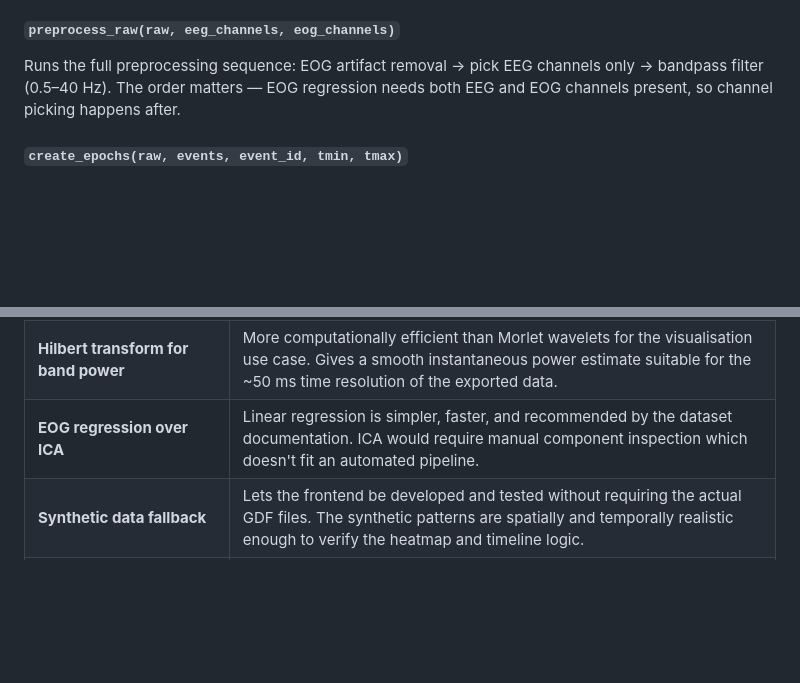
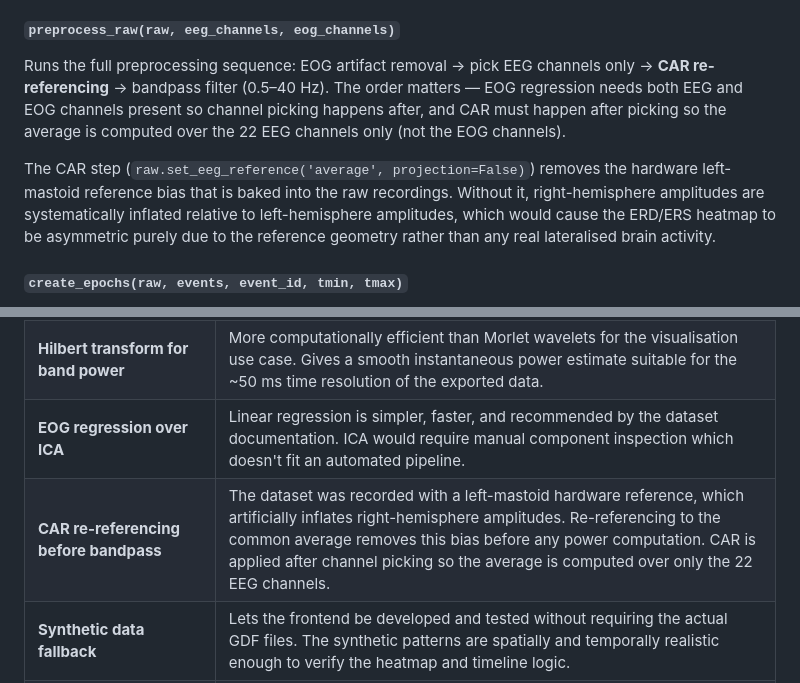
Before and after one commit to eliaslehner/bsc-tuwien-eeg-web, a Markdown page: bsc/Code_Documentation.md, 2 parts joined by grey strips. GitHub-like rendering; blank space fills up the shorter version.

```diff
--- a/bsc/Code_Documentation.md
+++ b/bsc/Code_Documentation.md
@@ -541,7 +541,9 @@ Removes EOG contamination from the EEG using `mne.preprocessing.EOGRegression`,
 
 ##### `preprocess_raw(raw, eeg_channels, eog_channels)`
 
-Runs the full preprocessing sequence: EOG artifact removal → pick EEG channels only → bandpass filter (0.5–40 Hz). The order matters — EOG regression needs both EEG and EOG channels present, so channel picking happens after.
+Runs the full preprocessing sequence: EOG artifact removal → pick EEG channels only → **CAR re-referencing** → bandpass filter (0.5–40 Hz). The order matters — EOG regression needs both EEG and EOG channels present so channel picking happens after, and CAR must happen after picking so the average is computed over the 22 EEG channels only (not the EOG channels).
+
+The CAR step (`raw.set_eeg_reference('average', projection=False)`) removes the hardware left-mastoid reference bias that is baked into the raw recordings. Without it, right-hemisphere amplitudes are systematically inflated relative to left-hemisphere amplitudes, which would cause the ERD/ERS heatmap to be asymmetric purely due to the reference geometry rather than any real lateralised brain activity.
 
 ##### `create_epochs(raw, events, event_id, tmin, tmax)`
 
@@ -636,6 +638,7 @@ The mu (8–13 Hz) and beta (13–30 Hz) band ranges are defined as Python tuple
 | **Batch processing, not streaming** | All EEG data is processed when the backend pipeline runs. The frontend fetches the pre-computed JSON as a static file. This avoids the complexity of a running backend server while keeping frontend interactions instant after the initial load. |
 | **Hilbert transform for band power** | More computationally efficient than Morlet wavelets for the visualisation use case. Gives a smooth instantaneous power estimate suitable for the ~50 ms time resolution of the exported data. |
 | **EOG regression over ICA** | Linear regression is simpler, faster, and recommended by the dataset documentation. ICA would require manual component inspection which doesn't fit an automated pipeline. |
+| **CAR re-referencing before bandpass** | The dataset was recorded with a left-mastoid hardware reference, which artificially inflates right-hemisphere amplitudes. Re-referencing to the common average removes this bias before any power computation. CAR is applied after channel picking so the average is computed over only the 22 EEG channels. |
 | **Synthetic data fallback** | Lets the frontend be developed and tested without requiring the actual GDF files. The synthetic patterns are spatially and temporally realistic enough to verify the heatmap and timeline logic. |
 | **Downsampling to 90 bins** | Keeps the JSON under 130 KB (22 channels × 90 times × 4 classes × 2 bands ≈ 15,840 values). The full 1125-sample resolution is unnecessary for the visualisation. |
 | **Channel-to-region mapping from electrode pipeline** | Reuses the existing electrode → Destrieux region assignment rather than re-deriving it. Ensures consistency between the electrode metadata and the EEG heatmap. |
```
Also changed, not shown: bsc/Progress_Documentation.md (+10 -0 lines).
